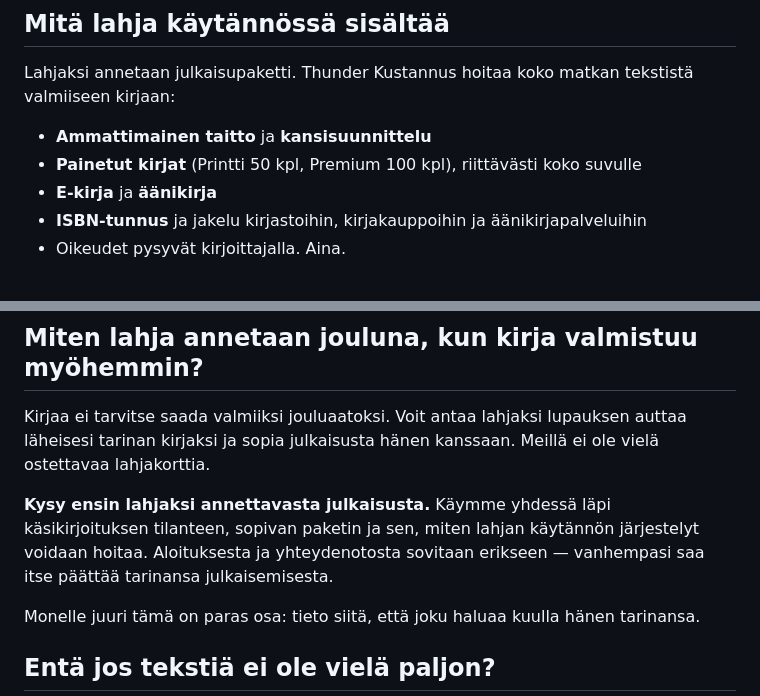
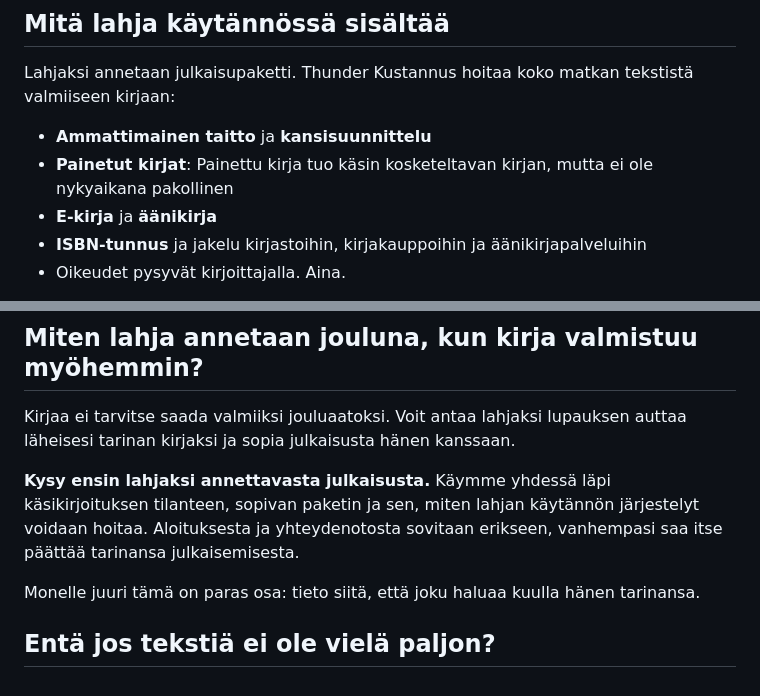
Before and after one commit to Fakiiri/Thunder-kotisivut, a Markdown page: content/guides/01-kirja-lahjaksi.md, 2 parts joined by grey strips. Drawn GitHub-style.

Commit message:
Refine gift guide copy from review comments

```diff
--- a/content/guides/01-kirja-lahjaksi.md
+++ b/content/guides/01-kirja-lahjaksi.md
@@ -29,7 +29,7 @@ Kirja lahjana sanoo: *sinun tarinasi on tärkeä.*
 Lahjaksi annetaan julkaisupaketti. Thunder Kustannus hoitaa koko matkan tekstistä valmiiseen kirjaan:
 
 - **Ammattimainen taitto** ja **kansisuunnittelu**
-- **Painetut kirjat** (Printti 50 kpl, Premium 100 kpl), riittävästi koko suvulle
+- **Painetut kirjat**: Painettu kirja tuo käsin kosketeltavan kirjan, mutta ei ole nykyaikana pakollinen
 - **E-kirja** ja **äänikirja**
 - **ISBN-tunnus** ja jakelu kirjastoihin, kirjakauppoihin ja äänikirjapalveluihin
 - Oikeudet pysyvät kirjoittajalla. Aina.
@@ -40,9 +40,9 @@ Katso pakettien sisällöt ja hinnat: [Hinnat](/hinnat). Lue myös [miten oma ki
 
 ## Miten lahja annetaan jouluna, kun kirja valmistuu myöhemmin?
 
-Kirjaa ei tarvitse saada valmiiksi jouluaatoksi. Voit antaa lahjaksi lupauksen auttaa läheisesi tarinan kirjaksi ja sopia julkaisusta hänen kanssaan. Meillä ei ole vielä ostettavaa lahjakorttia.
+Kirjaa ei tarvitse saada valmiiksi jouluaatoksi. Voit antaa lahjaksi lupauksen auttaa läheisesi tarinan kirjaksi ja sopia julkaisusta hänen kanssaan.
 
-**Kysy ensin lahjaksi annettavasta julkaisusta.** Käymme yhdessä läpi käsikirjoituksen tilanteen, sopivan paketin ja sen, miten lahjan käytännön järjestelyt voidaan hoitaa. Aloituksesta ja yhteydenotosta sovitaan erikseen — vanhempasi saa itse päättää tarinansa julkaisemisesta.
+**Kysy ensin lahjaksi annettavasta julkaisusta.** Käymme yhdessä läpi käsikirjoituksen tilanteen, sopivan paketin ja sen, miten lahjan käytännön järjestelyt voidaan hoitaa. Aloituksesta ja yhteydenotosta sovitaan erikseen, vanhempasi saa itse päättää tarinansa julkaisemisesta.
 
 Monelle juuri tämä on paras osa: tieto siitä, että joku haluaa kuulla hänen tarinansa.
 
```
